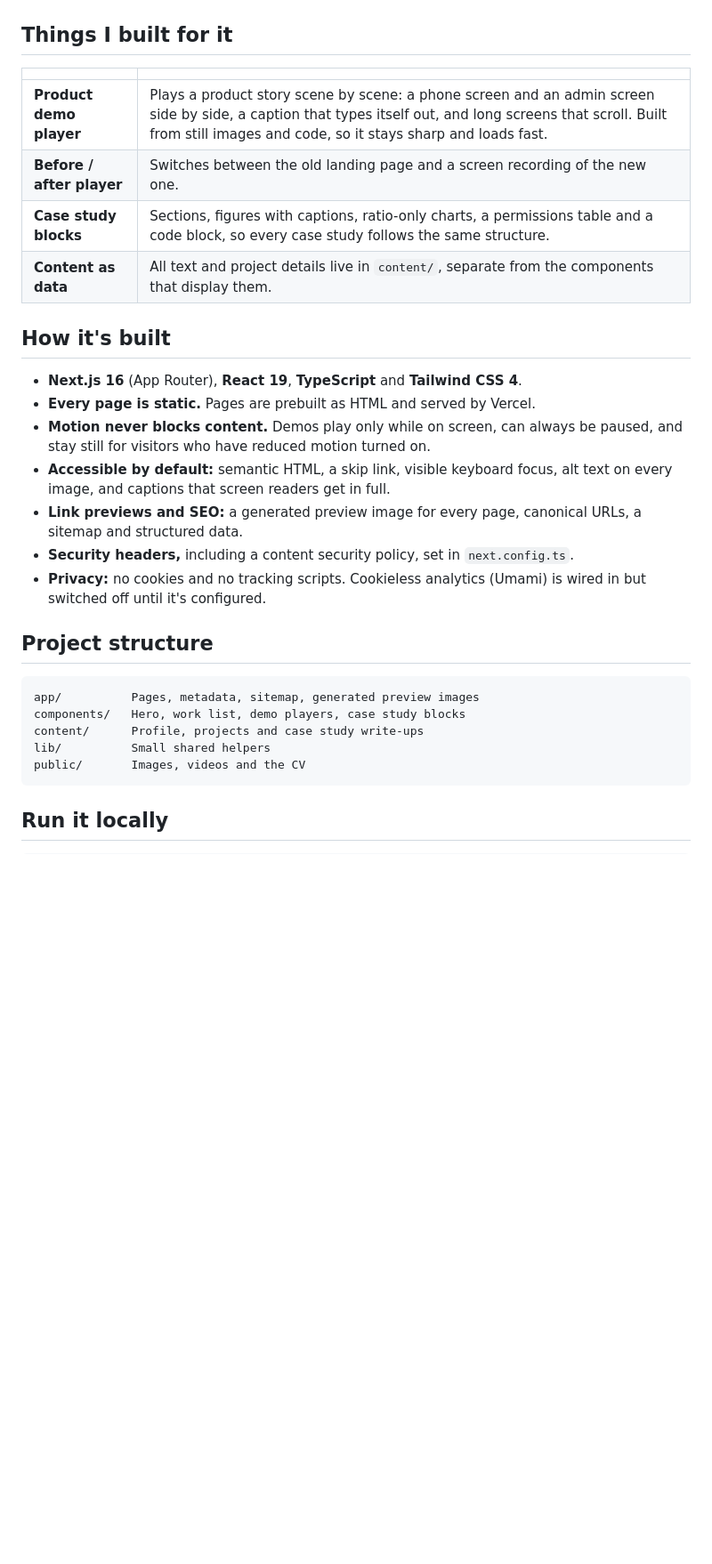
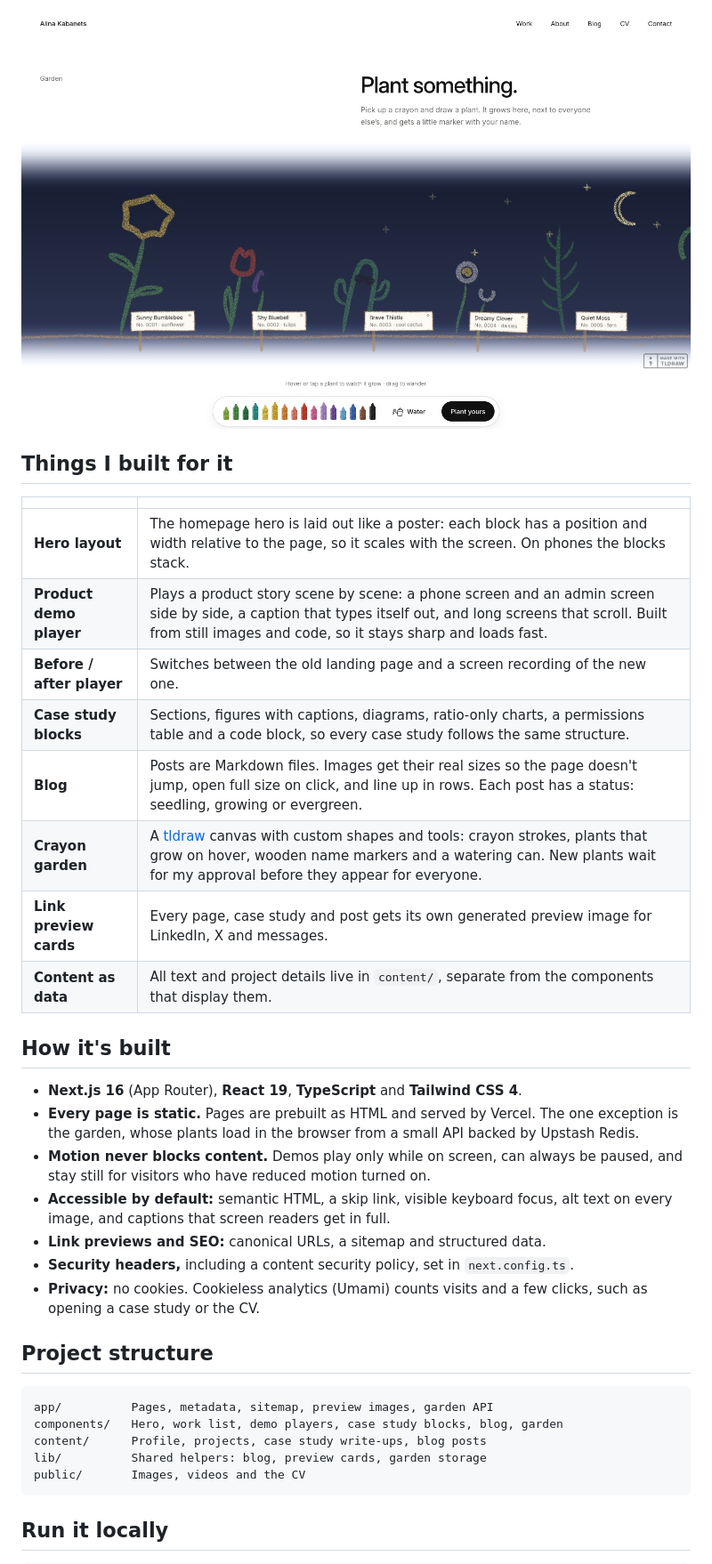
Before and after one commit to alina-kabanets/alinakabanets.com, a Markdown page: README.md, the part around one of its changes. Shown at 89% size. GitHub-like rendering; pictures changed too: .github/readme/garden.jpg (added); blank space fills up the shorter version.

````diff
--- a/README.md
+++ b/README.md
@@ -15,30 +31,35 @@ My portfolio as a design engineer: two case studies, a live product demo and a b
+![The garden: crayon plants with name markers under a night sky, and a crayon box below](.github/readme/garden.jpg)
 
 ## Things I built for it
 
 | | |
 |---|---|
+| **Hero layout** | The homepage hero is laid out like a poster: each block has a position and width relative to the page, so it scales with the screen. On phones the blocks stack. |
 | **Product demo player** | Plays a product story scene by scene: a phone screen and an admin screen side by side, a caption that types itself out, and long screens that scroll. Built from still images and code, so it stays sharp and loads fast. |
 | **Before / after player** | Switches between the old landing page and a screen recording of the new one. |
-| **Case study blocks** | Sections, figures with captions, ratio-only charts, a permissions table and a code block, so every case study follows the same structure. |
+| **Case study blocks** | Sections, figures with captions, diagrams, ratio-only charts, a permissions table and a code block, so every case study follows the same structure. |
+| **Blog** | Posts are Markdown files. Images get their real sizes so the page doesn't jump, open full size on click, and line up in rows. Each post has a status: seedling, growing or evergreen. |
+| **Crayon garden** | A [tldraw](https://tldraw.dev) canvas with custom shapes and tools: crayon strokes, plants that grow on hover, wooden name markers and a watering can. New plants wait for my approval before they appear for everyone. |
+| **Link preview cards** | Every page, case study and post gets its own generated preview image for LinkedIn, X and messages. |
 | **Content as data** | All text and project details live in `content/`, separate from the components that display them. |
 
 ## How it's built
 
 - **Next.js 16** (App Router), **React 19**, **TypeScript** and **Tailwind CSS 4**.
-- **Every page is static.** Pages are prebuilt as HTML and served by Vercel.
+- **Every page is static.** Pages are prebuilt as HTML and served by Vercel. The one exception is the garden, whose plants load in the browser from a small API backed by Upstash Redis.
 - **Motion never blocks content.** Demos play only while on screen, can always be paused, and stay still for visitors who have reduced motion turned on.
 - **Accessible by default:** semantic HTML, a skip link, visible keyboard focus, alt text on every image, and captions that screen readers get in full.
-- **Link previews and SEO:** a generated preview image for every page, canonical URLs, a sitemap and structured data.
+- **Link previews and SEO:** canonical URLs, a sitemap and structured data.
 - **Security headers,** including a content security policy, set in `next.config.ts`.
-- **Privacy:** no cookies and no tracking scripts. Cookieless analytics (Umami) is wired in but switched off until it's configured.
+- **Privacy:** no cookies. Cookieless analytics (Umami) counts visits and a few clicks, such as opening a case study or the CV.
 
 ## Project structure
 
 ```
-app/          Pages, metadata, sitemap, generated preview images
-components/   Hero, work list, demo players, case study blocks
-content/      Profile, projects and case study write-ups
-lib/          Small shared helpers
+app/          Pages, metadata, sitemap, preview images, garden API
+components/   Hero, work list, demo players, case study blocks, blog, garden
+content/      Profile, projects, case study write-ups, blog posts
+lib/          Shared helpers: blog, preview cards, garden storage
 public/       Images, videos and the CV
 ```
 
````
Also changed, not shown: other parts of README.md (+20 -4 lines), .github/readme/blog.jpg (added), .github/readme/case-study.jpg (added), .github/readme/home.jpg, .github/readme/work.jpg.
